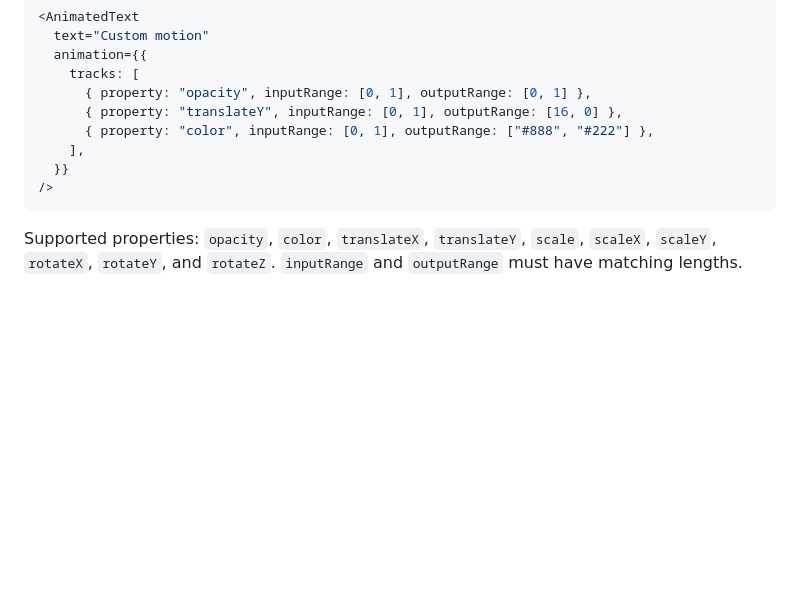
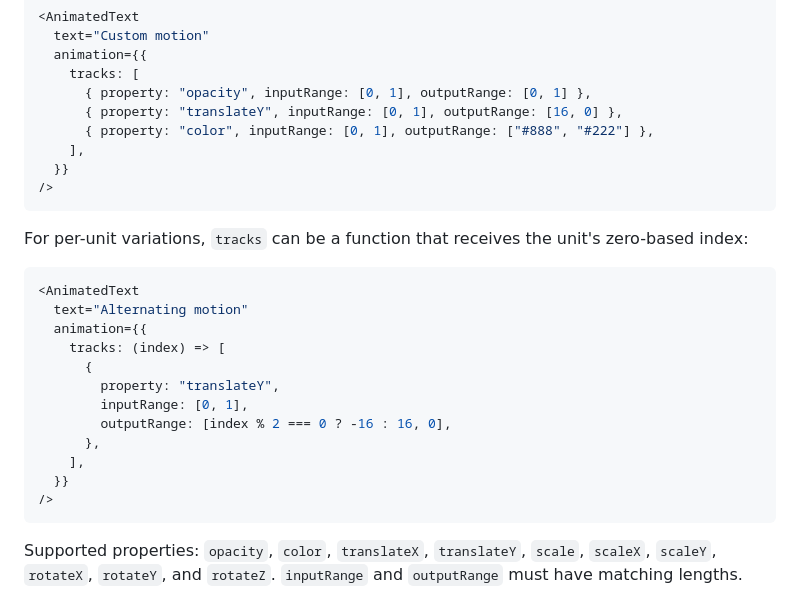
Before and after one commit to lalitguy/react-native-text-animations, a Markdown page: README.md, the part around the change. Rendered like a GitHub page; blank space fills up the shorter version.

Commit message:
feat(docs): add index based animation config entry

````diff
--- a/README.md
+++ b/README.md
@@ -45,6 +45,23 @@ Pass `animation` with one or more tracks. Each track maps animation progress in
 />
 ```
 
+For per-unit variations, `tracks` can be a function that receives the unit's zero-based index:
+
+```tsx
+<AnimatedText
+  text="Alternating motion"
+  animation={{
+    tracks: (index) => [
+      {
+        property: "translateY",
+        inputRange: [0, 1],
+        outputRange: [index % 2 === 0 ? -16 : 16, 0],
+      },
+    ],
+  }}
+/>
+```
+
 Supported properties: `opacity`, `color`, `translateX`, `translateY`, `scale`, `scaleX`, `scaleY`, `rotateX`, `rotateY`, and `rotateZ`. `inputRange` and `outputRange` must have matching lengths.
 
 ## Props
````
